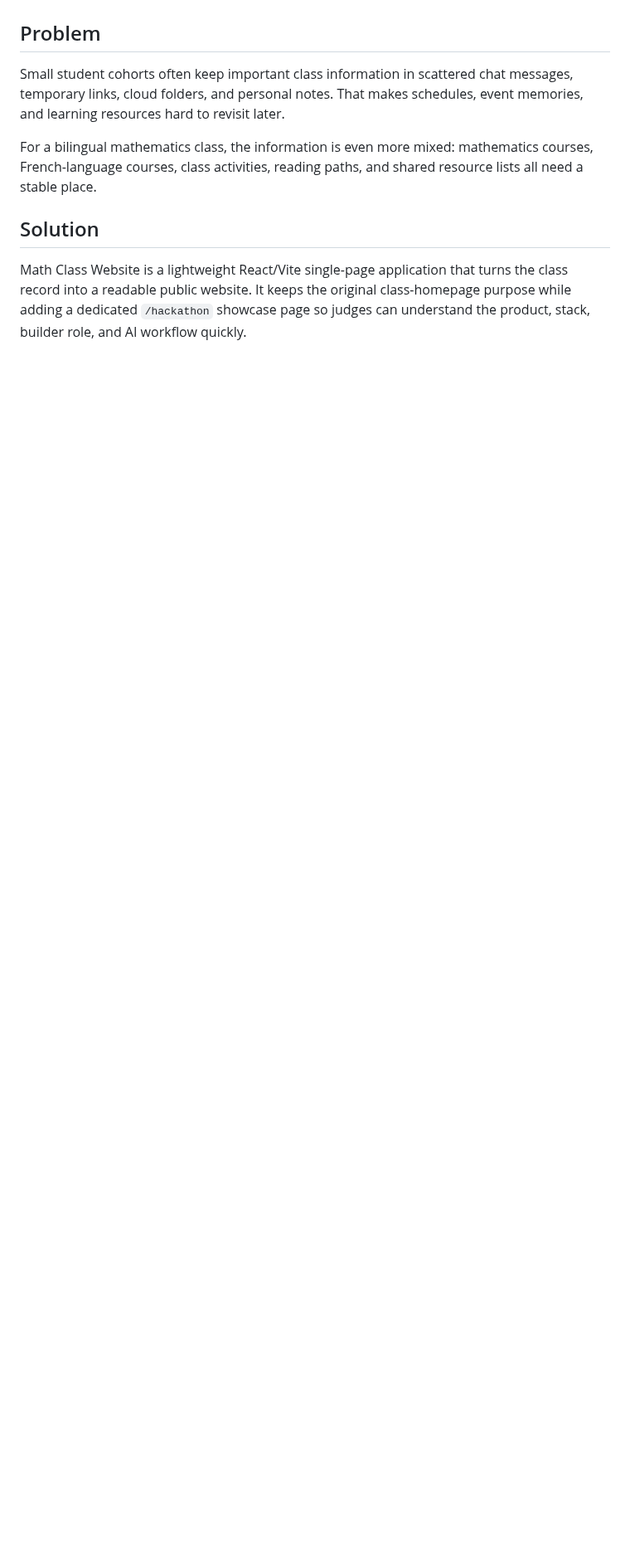
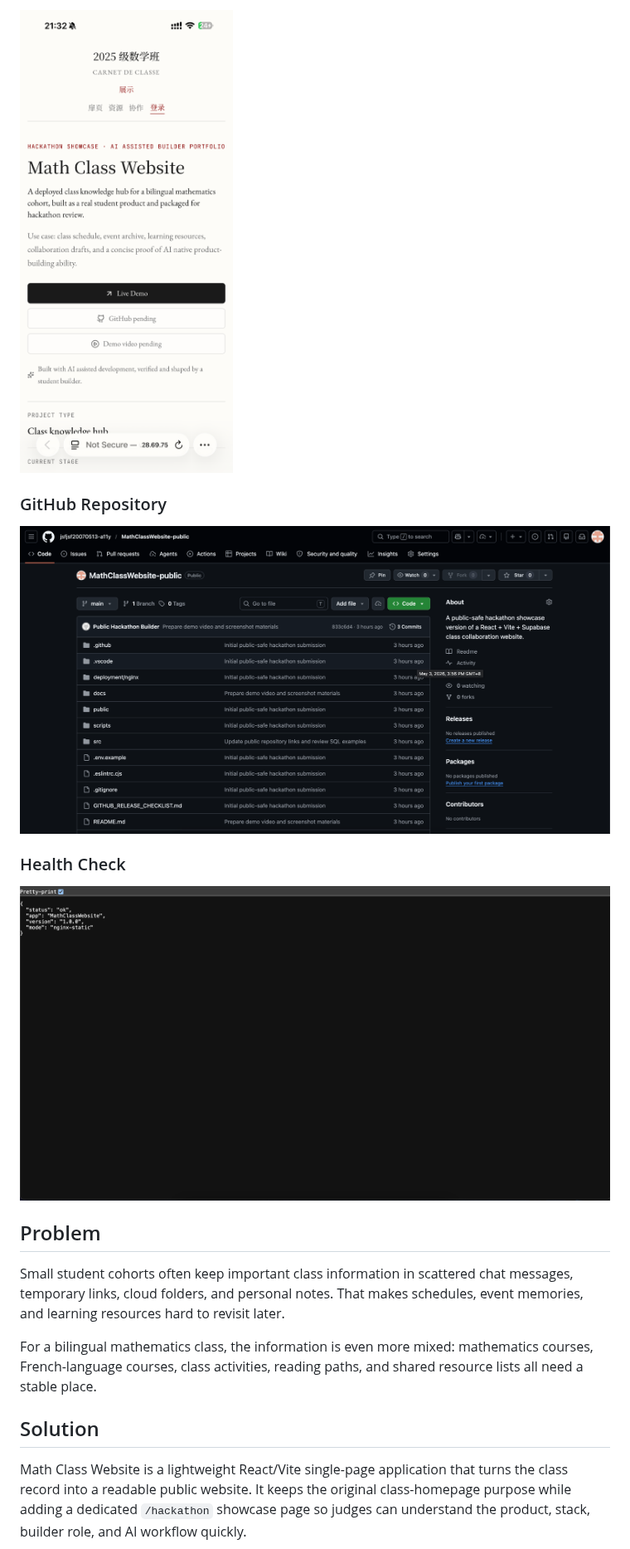
Before and after one commit to jsfjsf20070513-a11y/raccord, a Markdown page: README.md, the part around one of its changes. Shown at 83% size. Drawn GitHub-style; pictures changed too: docs/screenshots/github-repository.png (added), docs/screenshots/hackathon-showcase-mobile.png (added), docs/screenshots/health-check.png (added); blank space fills up the shorter version.

```diff
--- a/README.md
+++ b/README.md
@@ -23,3 +36,12 @@ TODO: Add screenshots
+![Hackathon showcase mobile](docs/screenshots/hackathon-showcase-mobile.png)
+
+### GitHub Repository
+
+![GitHub repository](docs/screenshots/github-repository.png)
+
+### Health Check
+
+![Health check](docs/screenshots/health-check.png)
 
 ## Problem
 
```
Also changed, not shown: other parts of README.md (+14 -1 lines), docs/screenshots/hackathon-showcase-desktop.png (added), docs/screenshots/homepage-desktop.png (added), docs/screenshots/homepage-mobile.png (added).
